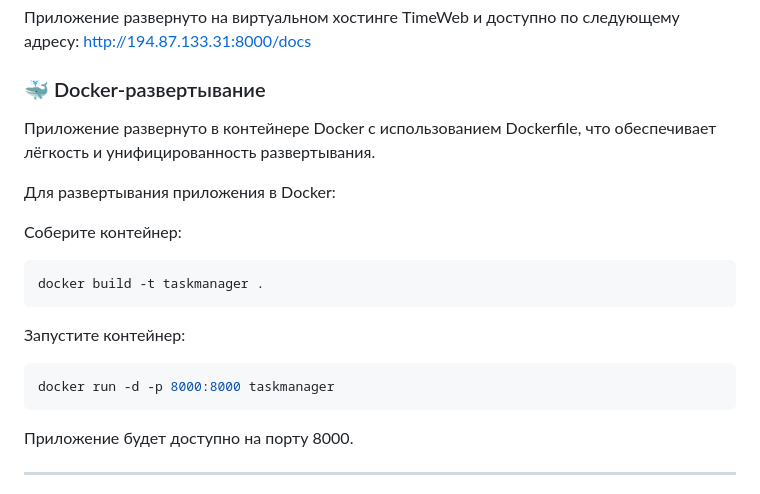
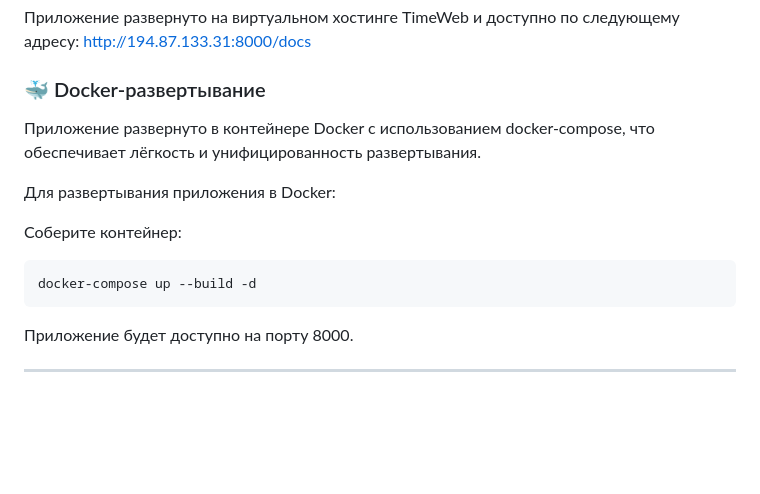
Before and after one commit to Pup0chek/TaskManager, a Markdown page: README.md, the part around the change printed below. Drawn GitHub-style; blank space fills up the shorter version.

````diff
--- a/README.md
+++ b/README.md
@@ -107,19 +117,14 @@ python app.py
 Приложение развернуто на виртуальном хостинге TimeWeb и доступно по следующему адресу: http://194.87.133.31:8000/docs
 
 ### 🐳 Docker-развертывание
-Приложение развернуто в контейнере Docker с использованием Dockerfile, что обеспечивает лёгкость и унифицированность развертывания.
+Приложение развернуто в контейнере Docker с использованием docker-compose, что обеспечивает лёгкость и унифицированность развертывания.
 
 Для развертывания приложения в Docker:
 
 Соберите контейнер:
 
 ```bash
-docker build -t taskmanager .
-```
-Запустите контейнер:
-
-```bash
-docker run -d -p 8000:8000 taskmanager
+docker-compose up --build -d
 ```
 Приложение будет доступно на порту 8000.
 
````
Also changed, not shown: other parts of README.md (+21 -11 lines).
